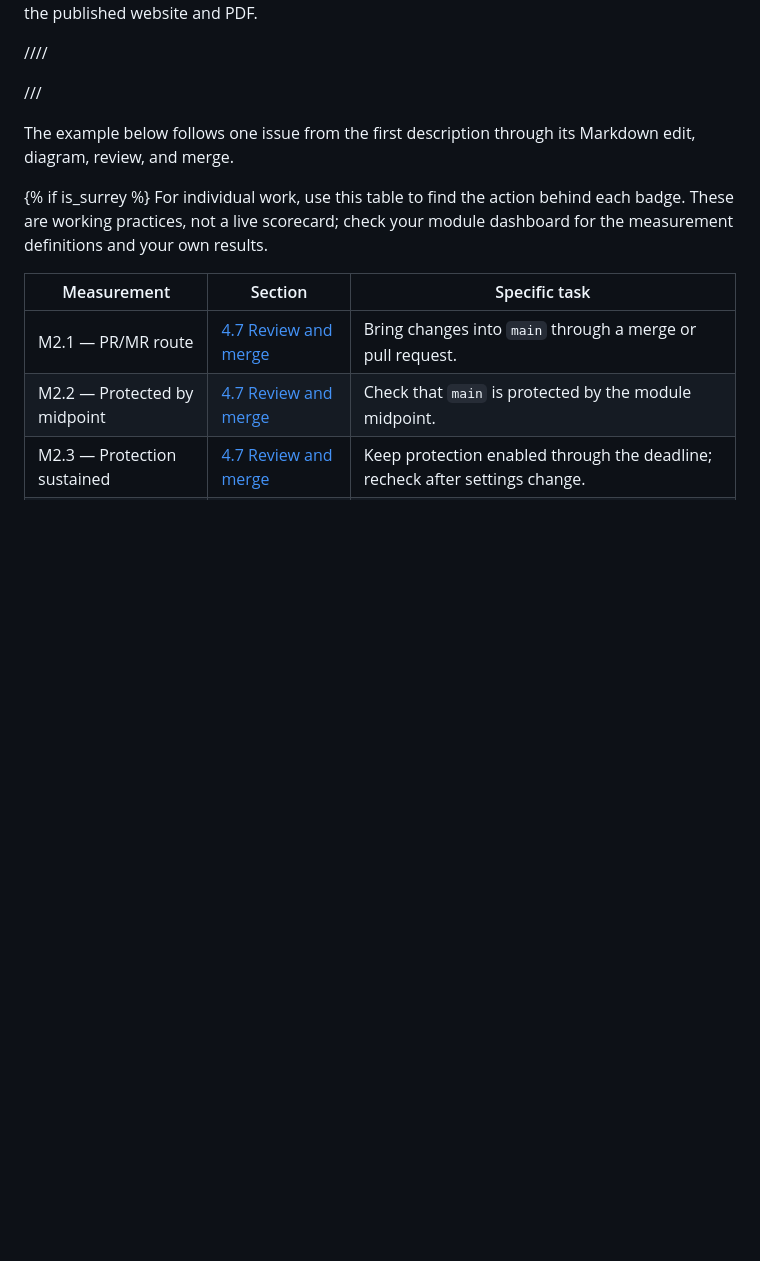
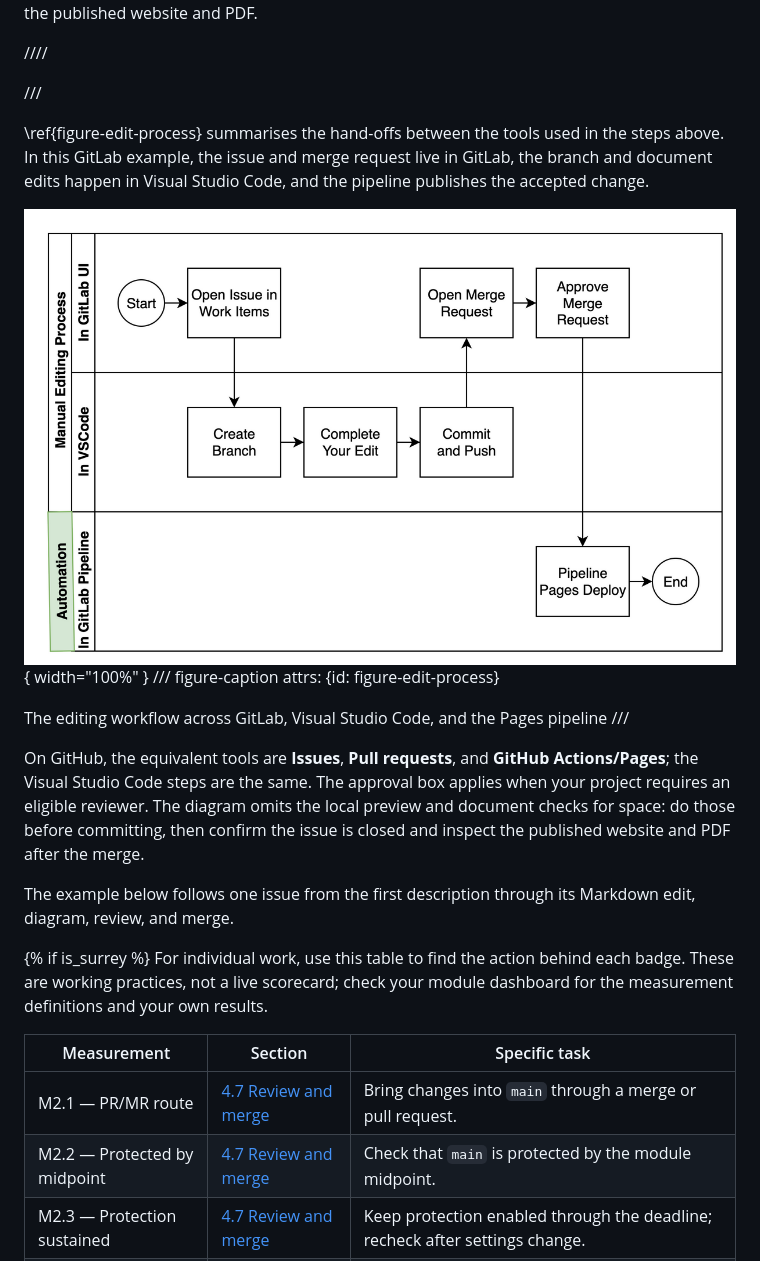
Before and after one commit to buckwem/prodockit-userguide, a Markdown page: docs/startediting.md, the part around the change. GitHub-like rendering; pictures changed too: docs/images/edit-process.png (added); blank space fills up the shorter version.

```diff
--- a/docs/startediting.md
+++ b/docs/startediting.md
@@ -72,6 +72,25 @@ pass, then open the published website and PDF.
 ////
 
 ///
+
+\ref{figure-edit-process} summarises the hand-offs between the tools
+used in the steps above. In this GitLab example, the issue and merge request
+live in GitLab, the branch and document edits happen in Visual Studio Code,
+and the pipeline publishes the accepted change.
+
+![Swimlane diagram: open an issue in GitLab Work Items; create a branch, edit, commit and push in Visual Studio Code; open and approve a merge request in GitLab; then let the GitLab pipeline deploy Pages.](images/edit-process.png){ width="100%" }
+/// figure-caption
+    attrs: {id: figure-edit-process}
+
+The editing workflow across GitLab, Visual Studio Code, and the Pages pipeline
+///
+
+On GitHub, the equivalent tools are **Issues**, **Pull requests**, and
+**GitHub Actions/Pages**; the Visual Studio Code steps are the same. The
+approval box applies when your project requires an eligible reviewer. The
+diagram omits the local preview and document checks for space: do those before
+committing, then confirm the issue is closed and inspect the published website
+and PDF after the merge.
 
 The example below follows one issue from the first description through its
 Markdown edit, diagram, review, and merge.
```
Also changed, not shown: tools/documentation-diagrams/README.md (+3 -0 lines), 2 other files.
